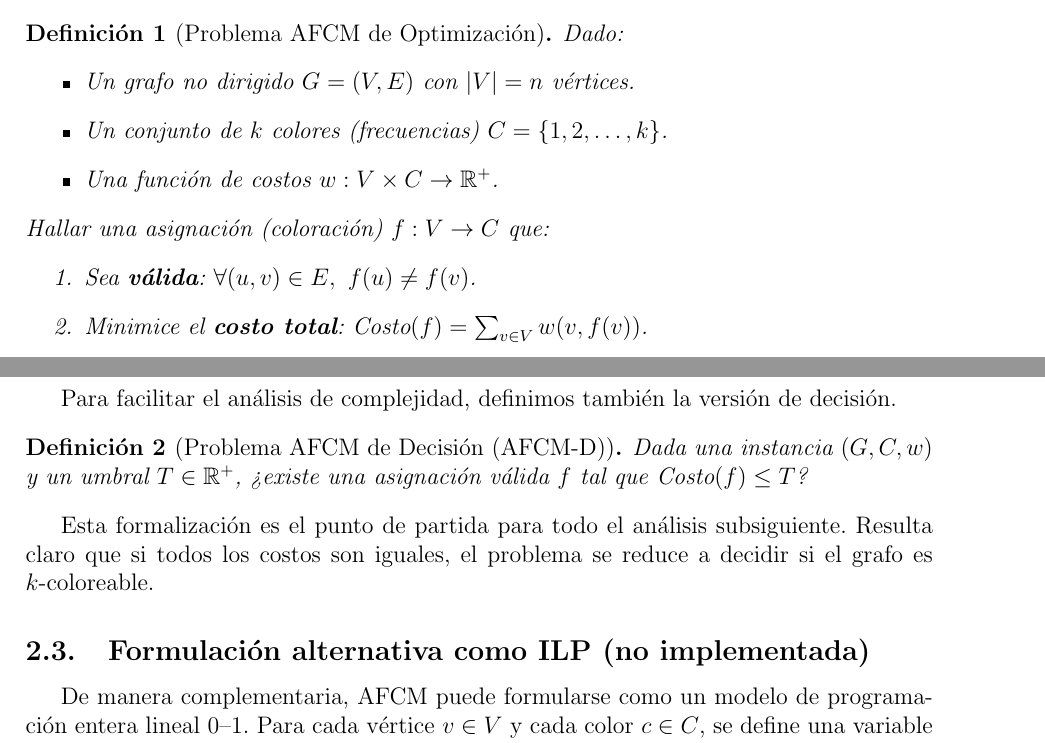
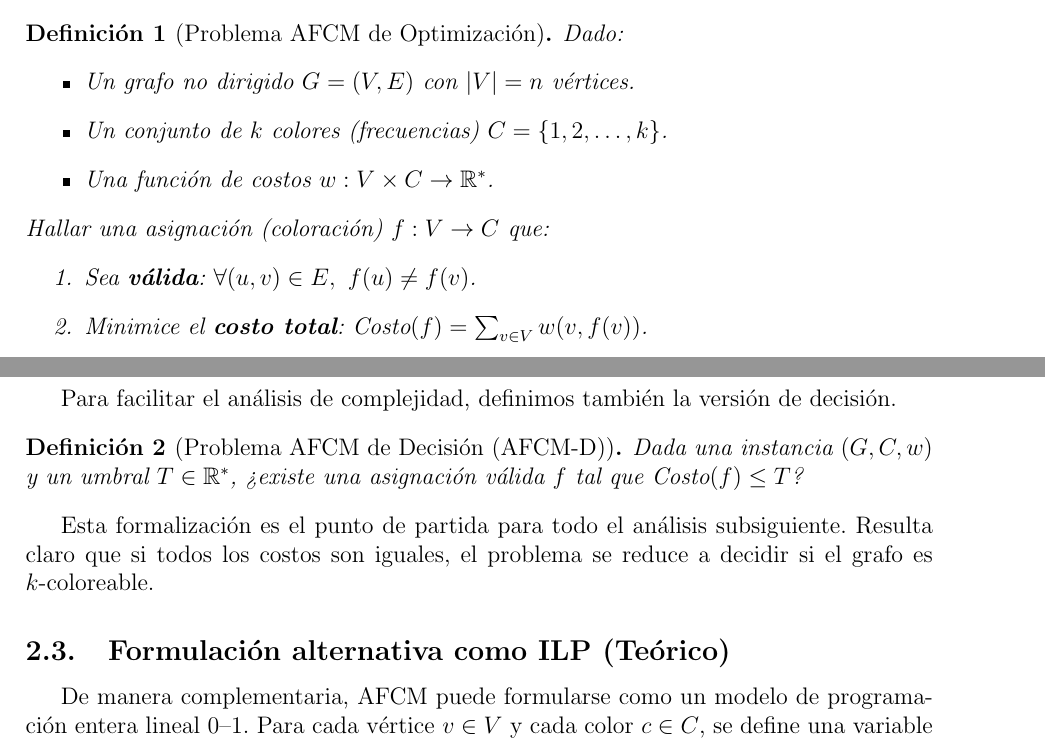
Before and after one commit to Livi005/DAA_Project, a LaTeX paper (Informe.tex): two parts of pages 3 and 4 of 13, joined at a grey line, cut so that both start at the same text. Compiled offline with pdfLaTeX.

Commit message:
K coloreable

```diff
--- a/Informe.tex
+++ b/Informe.tex
@@ -71,7 +71,7 @@
 		\begin{itemize}
 			\item Un grafo no dirigido $G = (V, E)$ con $|V| = n$ vértices.
 			\item Un conjunto de $k$ colores (frecuencias) $C = \{1, 2, \dots, k\}$.
-			\item Una función de costos $w: V \times C \to \mathbb{R}^+$.
+			\item Una función de costos $w: V \times C \to \mathbb{R}^*$.
 		\end{itemize}
 		Hallar una asignación (coloración) $f: V \to C$ que:
 		\begin{enumerate}
@@ -83,13 +83,13 @@
 	Para facilitar el análisis de complejidad, definimos también la versión de decisión.
 
 	\begin{definition}[Problema AFCM de Decisión (AFCM-D)]
-		Dada una instancia $(G, C, w)$ y un umbral $T \in \mathbb{R}^+$, ¿existe una asignación válida $f$ tal que $\text{Costo}(f) \leq T$?
+		Dada una instancia $(G, C, w)$ y un umbral $T \in \mathbb{R}^*$, ¿existe una asignación válida $f$ tal que $\text{Costo}(f) \leq T$?
 	\end{definition}
 
 	Esta formalización es el punto de partida para todo el análisis subsiguiente. Resulta claro que si todos los costos son iguales, el problema se reduce a decidir si el grafo es $k$-coloreable.
 
 	% --- MEJORA AÑADIDA: ILP (no implementada), sin tocar tu contenido ---
-	\subsection{Formulación alternativa como ILP (no implementada)}
+	\subsection{Formulación alternativa como ILP (Teórico)}
 
 	De manera complementaria, AFCM puede formularse como un modelo de programación entera lineal 0--1. Para cada vértice $v \in V$ y cada color $c \in C$, se define una variable binaria
 	\[
```
Also changed, not shown: Informe.pdf, demostracion_k_color_np_completo.pdf (added), 5 other files.
